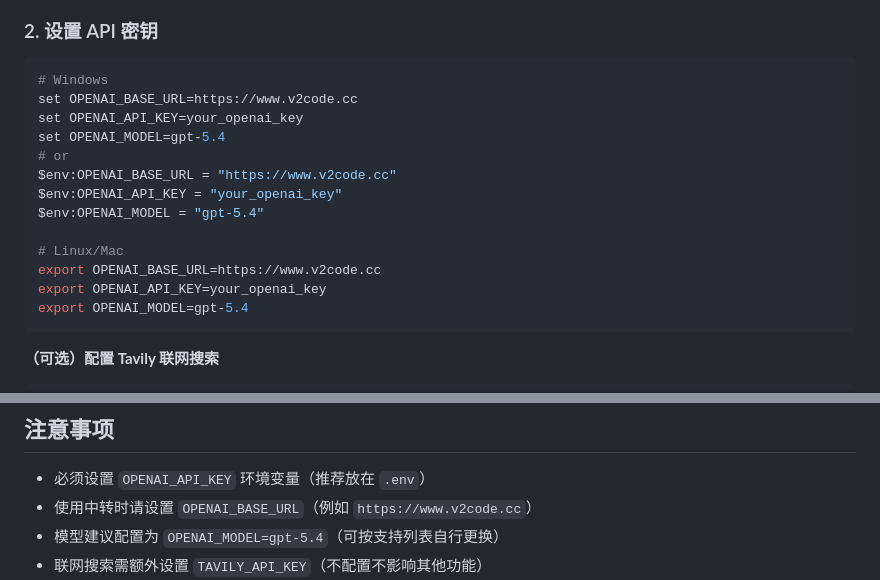
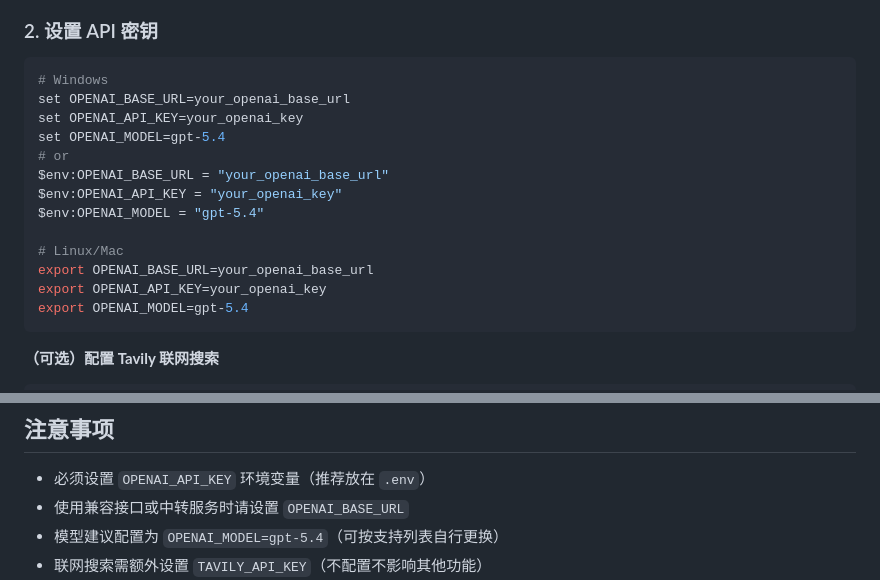
Before and after one commit to heizguang/Multi-Agent, a Markdown page: README.md, 2 parts joined by grey strips. GitHub-like rendering.

Commit message:
docs: remove concrete base URL from README

````diff
--- a/README.md
+++ b/README.md
@@ -85,16 +85,16 @@ pip install -r requirements.txt
 
 ```bash
 # Windows
-set OPENAI_BASE_URL=https://www.v2code.cc
+set OPENAI_BASE_URL=your_openai_base_url
 set OPENAI_API_KEY=your_openai_key
 set OPENAI_MODEL=gpt-5.4
 # or
-$env:OPENAI_BASE_URL = "https://www.v2code.cc"
+$env:OPENAI_BASE_URL = "your_openai_base_url"
 $env:OPENAI_API_KEY = "your_openai_key"
 $env:OPENAI_MODEL = "gpt-5.4"
 
 # Linux/Mac
-export OPENAI_BASE_URL=https://www.v2code.cc
+export OPENAI_BASE_URL=your_openai_base_url
 export OPENAI_API_KEY=your_openai_key
 export OPENAI_MODEL=gpt-5.4
 ```
@@ -299,7 +299,7 @@ intelligent_data_query/
 ## 注意事项
 
 - 必须设置 `OPENAI_API_KEY` 环境变量（推荐放在 `.env`）
-- 使用中转时请设置 `OPENAI_BASE_URL`（例如 `https://www.v2code.cc`）
+- 使用兼容接口或中转服务时请设置 `OPENAI_BASE_URL`
 - 模型建议配置为 `OPENAI_MODEL=gpt-5.4`（可按支持列表自行更换）
 - 联网搜索需额外设置 `TAVILY_API_KEY`（不配置不影响其他功能）
 - 初次运行前需执行数据库初始化脚本
````
